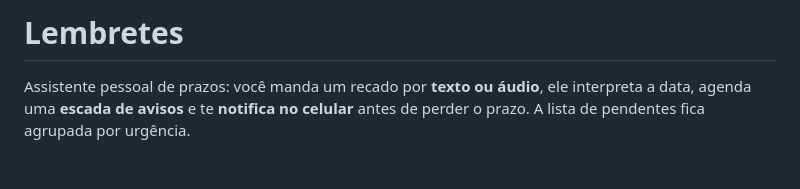
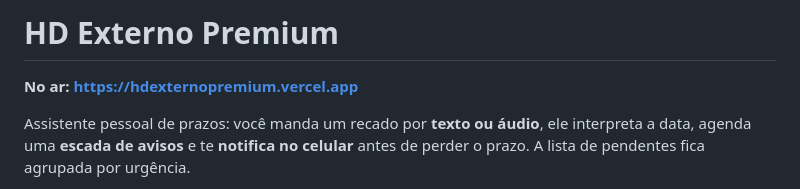
Before and after one commit to beareisfarma/Projetos, a Markdown page: lembretes/README.md, the part around the change. GitHub-like rendering; blank space fills up the shorter version.

```diff
--- a/lembretes/README.md
+++ b/lembretes/README.md
@@ -1,4 +1,6 @@
-# Lembretes
+# HD Externo Premium
+
+**No ar: https://hdexternopremium.vercel.app**
 
 Assistente pessoal de prazos: você manda um recado por **texto ou áudio**, ele
 interpreta a data, agenda uma **escada de avisos** e te **notifica no celular**
```
Also changed, not shown: CLAUDE.md (+4 -2 lines).
